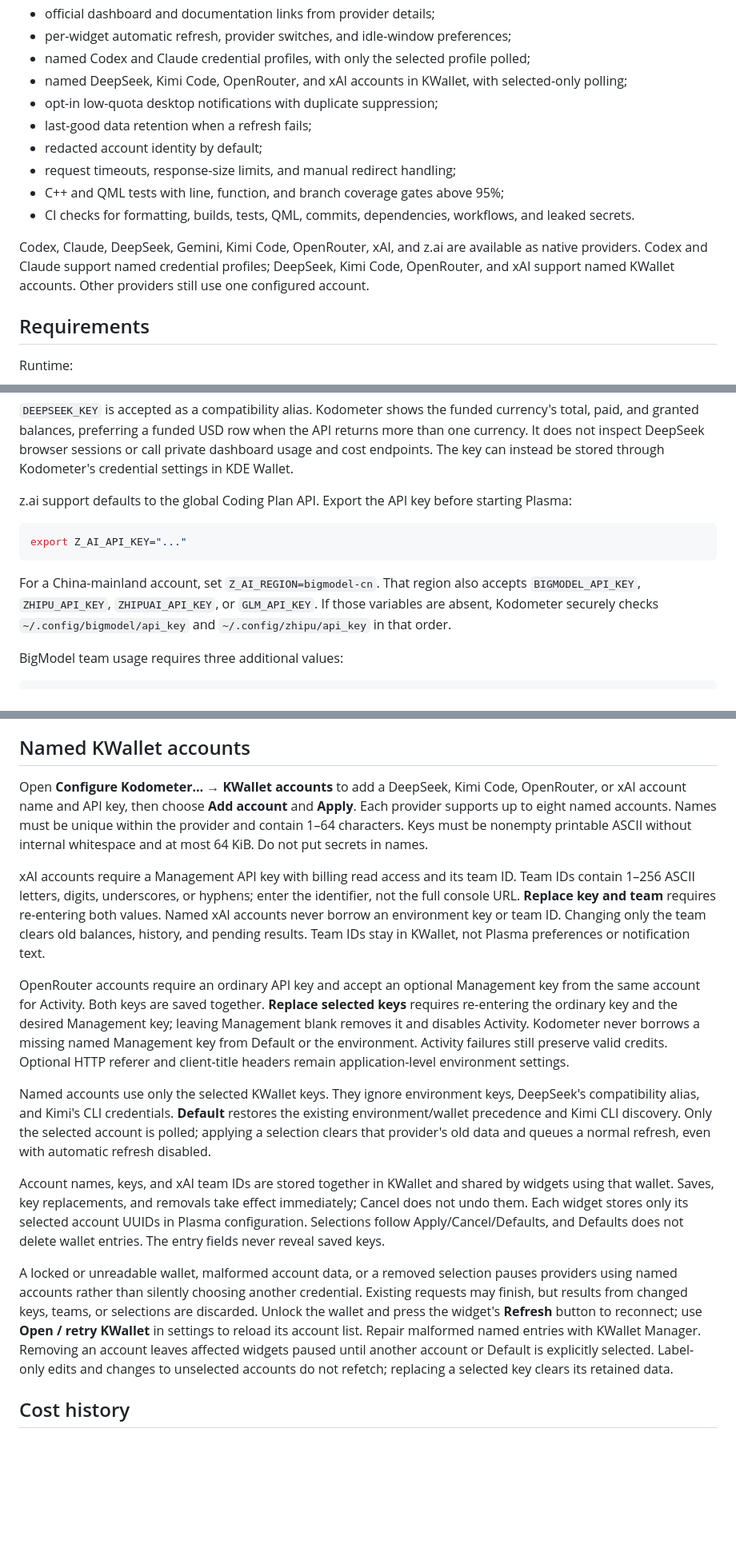
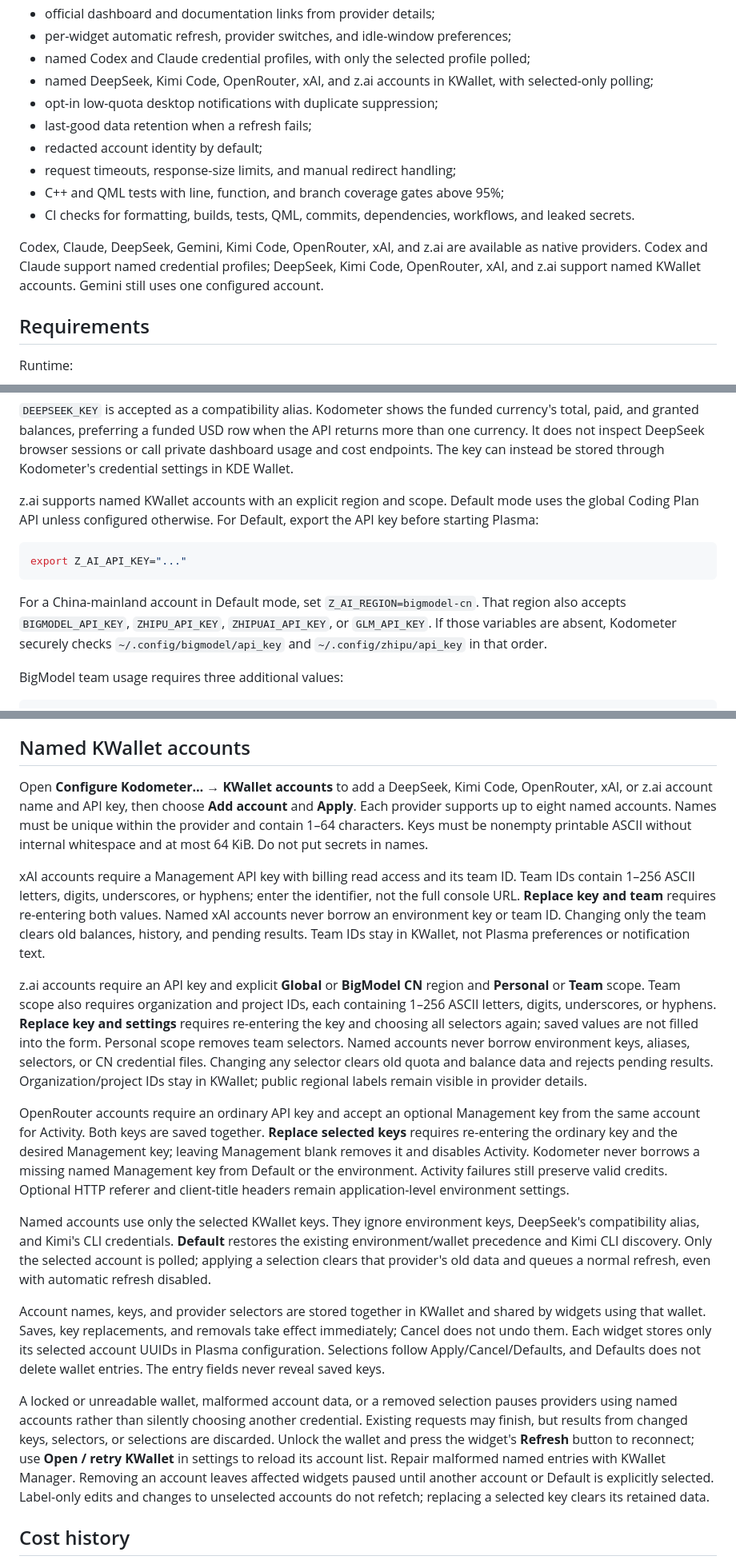
Before and after one commit to kyaulabs/kodometer, a Markdown page: README.md, 3 parts joined by grey strips. Shown at 80% size. Rendered like a GitHub page; blank space fills up the shorter version.

Commit message:
docs(accounts): explain z.ai regions and scope isolation

````diff
--- a/README.md
+++ b/README.md
@@ -26,7 +26,7 @@ Kodometer is under active development. The current release foundation includes:
 - official dashboard and documentation links from provider details;
 - per-widget automatic refresh, provider switches, and idle-window preferences;
 - named Codex and Claude credential profiles, with only the selected profile polled;
-- named DeepSeek, Kimi Code, OpenRouter, and xAI accounts in KWallet, with selected-only polling;
+- named DeepSeek, Kimi Code, OpenRouter, xAI, and z.ai accounts in KWallet, with selected-only polling;
 - opt-in low-quota desktop notifications with duplicate suppression;
 - last-good data retention when a refresh fails;
 - redacted account identity by default;
@@ -34,7 +34,7 @@ Kodometer is under active development. The current release foundation includes:
 - C++ and QML tests with line, function, and branch coverage gates above 95%;
 - CI checks for formatting, builds, tests, QML, commits, dependencies, workflows, and leaked secrets.
 
-Codex, Claude, DeepSeek, Gemini, Kimi Code, OpenRouter, xAI, and z.ai are available as native providers. Codex and Claude support named credential profiles; DeepSeek, Kimi Code, OpenRouter, and xAI support named KWallet accounts. Other providers still use one configured account.
+Codex, Claude, DeepSeek, Gemini, Kimi Code, OpenRouter, xAI, and z.ai are available as native providers. Codex and Claude support named credential profiles; DeepSeek, Kimi Code, OpenRouter, xAI, and z.ai support named KWallet accounts. Gemini still uses one configured account.
 
 ## Requirements
 
@@ -77,13 +77,13 @@ export DEEPSEEK_API_KEY="..."
 
 `DEEPSEEK_KEY` is accepted as a compatibility alias. Kodometer shows the funded currency's total, paid, and granted balances, preferring a funded USD row when the API returns more than one currency. It does not inspect DeepSeek browser sessions or call private dashboard usage and cost endpoints. The key can instead be stored through Kodometer's credential settings in KDE Wallet.
 
-z.ai support defaults to the global Coding Plan API. Export the API key before starting Plasma:
+z.ai supports named KWallet accounts with an explicit region and scope. Default mode uses the global Coding Plan API unless configured otherwise. For Default, export the API key before starting Plasma:
 
 ```bash
 export Z_AI_API_KEY="..."
 ```
 
-For a China-mainland account, set `Z_AI_REGION=bigmodel-cn`. That region also accepts `BIGMODEL_API_KEY`, `ZHIPU_API_KEY`, `ZHIPUAI_API_KEY`, or `GLM_API_KEY`. If those variables are absent, Kodometer securely checks `~/.config/bigmodel/api_key` and `~/.config/zhipu/api_key` in that order.
+For a China-mainland account in Default mode, set `Z_AI_REGION=bigmodel-cn`. That region also accepts `BIGMODEL_API_KEY`, `ZHIPU_API_KEY`, `ZHIPUAI_API_KEY`, or `GLM_API_KEY`. If those variables are absent, Kodometer securely checks `~/.config/bigmodel/api_key` and `~/.config/zhipu/api_key` in that order.
 
 BigModel team usage requires three additional values:
 
@@ -186,17 +186,19 @@ The page follows Plasma's Apply, Cancel, and Defaults controls. Removing an acti
 
 ## Named KWallet accounts
 
-Open **Configure Kodometer… → KWallet accounts** to add a DeepSeek, Kimi Code, OpenRouter, or xAI account name and API key, then choose **Add account** and **Apply**. Each provider supports up to eight named accounts. Names must be unique within the provider and contain 1–64 characters. Keys must be nonempty printable ASCII without internal whitespace and at most 64 KiB. Do not put secrets in names.
+Open **Configure Kodometer… → KWallet accounts** to add a DeepSeek, Kimi Code, OpenRouter, xAI, or z.ai account name and API key, then choose **Add account** and **Apply**. Each provider supports up to eight named accounts. Names must be unique within the provider and contain 1–64 characters. Keys must be nonempty printable ASCII without internal whitespace and at most 64 KiB. Do not put secrets in names.
 
 xAI accounts require a Management API key with billing read access and its team ID. Team IDs contain 1–256 ASCII letters, digits, underscores, or hyphens; enter the identifier, not the full console URL. **Replace key and team** requires re-entering both values. Named xAI accounts never borrow an environment key or team ID. Changing only the team clears old balances, history, and pending results. Team IDs stay in KWallet, not Plasma preferences or notification text.
+
+z.ai accounts require an API key and explicit **Global** or **BigModel CN** region and **Personal** or **Team** scope. Team scope also requires organization and project IDs, each containing 1–256 ASCII letters, digits, underscores, or hyphens. **Replace key and settings** requires re-entering the key and choosing all selectors again; saved values are not filled into the form. Personal scope removes team selectors. Named accounts never borrow environment keys, aliases, selectors, or CN credential files. Changing any selector clears old quota and balance data and rejects pending results. Organization/project IDs stay in KWallet; public regional labels remain visible in provider details.
 
 OpenRouter accounts require an ordinary API key and accept an optional Management key from the same account for Activity. Both keys are saved together. **Replace selected keys** requires re-entering the ordinary key and the desired Management key; leaving Management blank removes it and disables Activity. Kodometer never borrows a missing named Management key from Default or the environment. Activity failures still preserve valid credits. Optional HTTP referer and client-title headers remain application-level environment settings.
 
 Named accounts use only the selected KWallet keys. They ignore environment keys, DeepSeek's compatibility alias, and Kimi's CLI credentials. **Default** restores the existing environment/wallet precedence and Kimi CLI discovery. Only the selected account is polled; applying a selection clears that provider's old data and queues a normal refresh, even with automatic refresh disabled.
 
-Account names, keys, and xAI team IDs are stored together in KWallet and shared by widgets using that wallet. Saves, key replacements, and removals take effect immediately; Cancel does not undo them. Each widget stores only its selected account UUIDs in Plasma configuration. Selections follow Apply/Cancel/Defaults, and Defaults does not delete wallet entries. The entry fields never reveal saved keys.
+Account names, keys, and provider selectors are stored together in KWallet and shared by widgets using that wallet. Saves, key replacements, and removals take effect immediately; Cancel does not undo them. Each widget stores only its selected account UUIDs in Plasma configuration. Selections follow Apply/Cancel/Defaults, and Defaults does not delete wallet entries. The entry fields never reveal saved keys.
 
-A locked or unreadable wallet, malformed account data, or a removed selection pauses providers using named accounts rather than silently choosing another credential. Existing requests may finish, but results from changed keys, teams, or selections are discarded. Unlock the wallet and press the widget's **Refresh** button to reconnect; use **Open / retry KWallet** in settings to reload its account list. Repair malformed named entries with KWallet Manager. Removing an account leaves affected widgets paused until another account or Default is explicitly selected. Label-only edits and changes to unselected accounts do not refetch; replacing a selected key clears its retained data.
+A locked or unreadable wallet, malformed account data, or a removed selection pauses providers using named accounts rather than silently choosing another credential. Existing requests may finish, but results from changed keys, selectors, or selections are discarded. Unlock the wallet and press the widget's **Refresh** button to reconnect; use **Open / retry KWallet** in settings to reload its account list. Repair malformed named entries with KWallet Manager. Removing an account leaves affected widgets paused until another account or Default is explicitly selected. Label-only edits and changes to unselected accounts do not refetch; replacing a selected key clears its retained data.
 
 ## Cost history
 
````
Also changed, not shown: other parts of README.md (+3 -3 lines), docs/architecture/0002-native-provider-adapters.md (+5 -3 lines).
